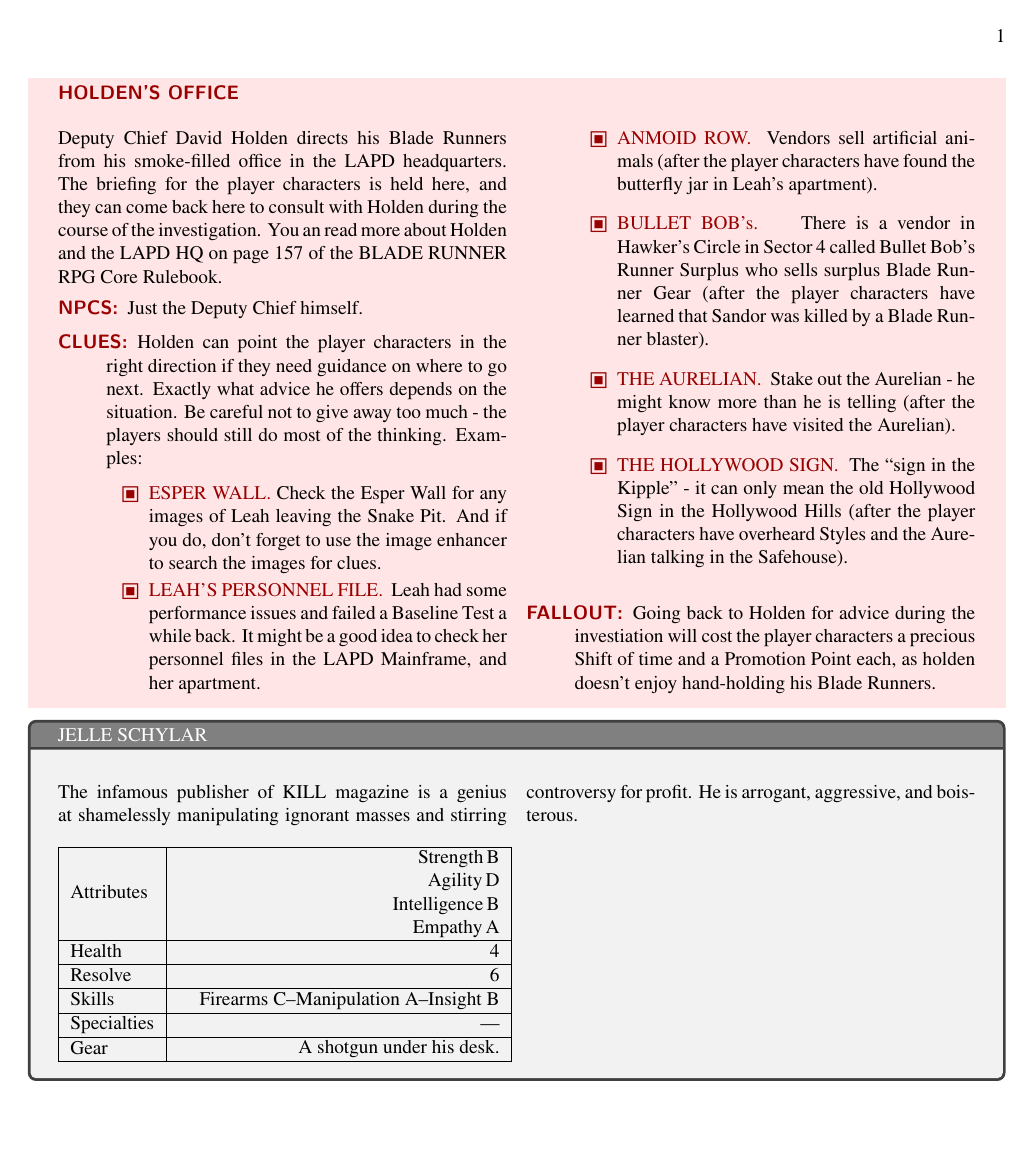
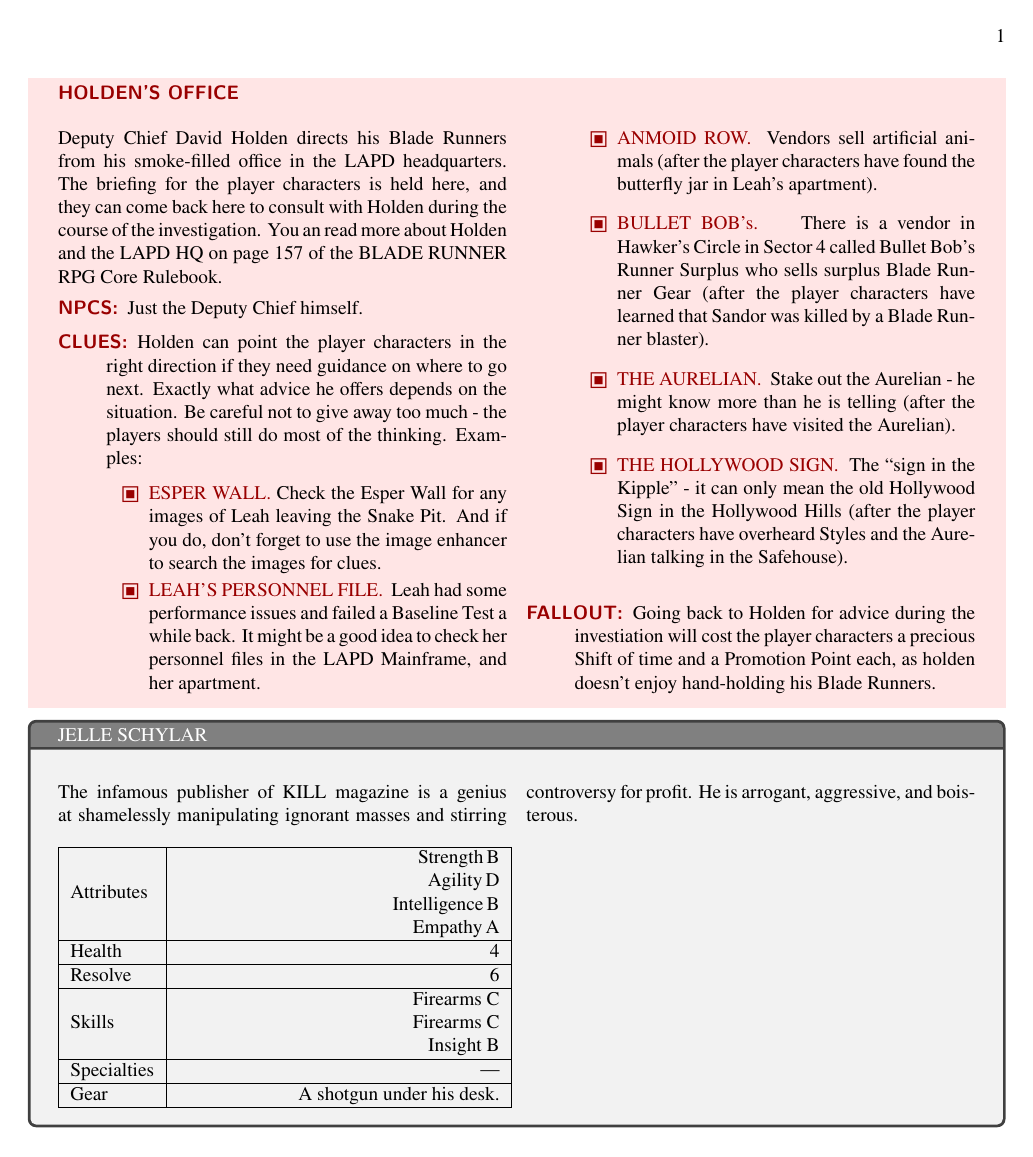
Before and after one commit to krazylink/bladerunnerbook, a LaTeX book (test.tex, which reads lib/npc.sty): the whole page. Compiled offline with pdfLaTeX.

Commit message:
fixed function to test if empty

```diff
--- a/lib/npc.sty
+++ b/lib/npc.sty
@@ -44,26 +44,27 @@
 \cs_new_protected_nopar:Npn \__br_if_npc_attribute:n #1
 {
 	\SetTotalMembers{#1}
-	\setcounter{CurrentMemberCount}{0}
-	\tl_if_empty:NTF {#1}
+	\tl_if_empty:NTF{#1}
 	{---}
 	{
-		\foreach \x in #1 {
-			\stepcounter{CurrentMemberCount}
-			\IfEq {\the\value{TotalMembers}}
-			{\the\value{CurrentMemberCount}}
-			{\x}
-			{\x--}
-			}
+		\readlist\foo #1
+		\makecell[r]{
+			\forloop
+			{CurrentMemberCount}{1}
+			{\value{CurrentMemberCount}<\value{TotalMembers}}{
+				\foo[1]\\}\foo[\value{CurrentMemberCount}]
+		}
 	}
+
 }
+
 \cs_new_protected_nopar:Npn \__br_npc_attributes:
 {
 	\begin{multicols}{2}
 		\l__description_tl
 	\end{multicols}
 	\begin{tabularx}{3.25 in}{|l|X|}
-		\hline
+	\hline
 		Attributes & \makecell[r]{
 		Strength\, \l__strength_tl \\
 		Agility\, \l__agility_tl \\
@@ -84,7 +85,7 @@
 				4 \relax
 		}\\
 		\hline
-		Skills & \makecell[r]{\__br_if_npc_attribute:n \l__skills_tl} \\
+		Skills & \__br_if_npc_attribute:n \l__skills_tl \\
 		\hline
 		Specialties & \makecell[r]{\__br_if_npc_attribute:n \l__specialties_tl} \\
 		\hline
--- a/test.tex
+++ b/test.tex
@@ -3,6 +3,7 @@
 \usepackage{tcolorbox}
 \usepackage{calc}
 \usepackage{tabularx}
+\usepackage{listofitems}
 \usepackage{multicol}
 \usepackage{geometry}
 \usepackage{stix}
@@ -10,6 +11,7 @@
 \usepackage{xparse}
 \usepackage{xstring}
 \usepackage{pgffor}
+\usepackage{forloop}
 \usepackage{lib/location}
 \usepackage{lib/npc}
 \geometry{margin=.75 in}
```
Also changed, not shown: test.tex (2 more changed lines).
